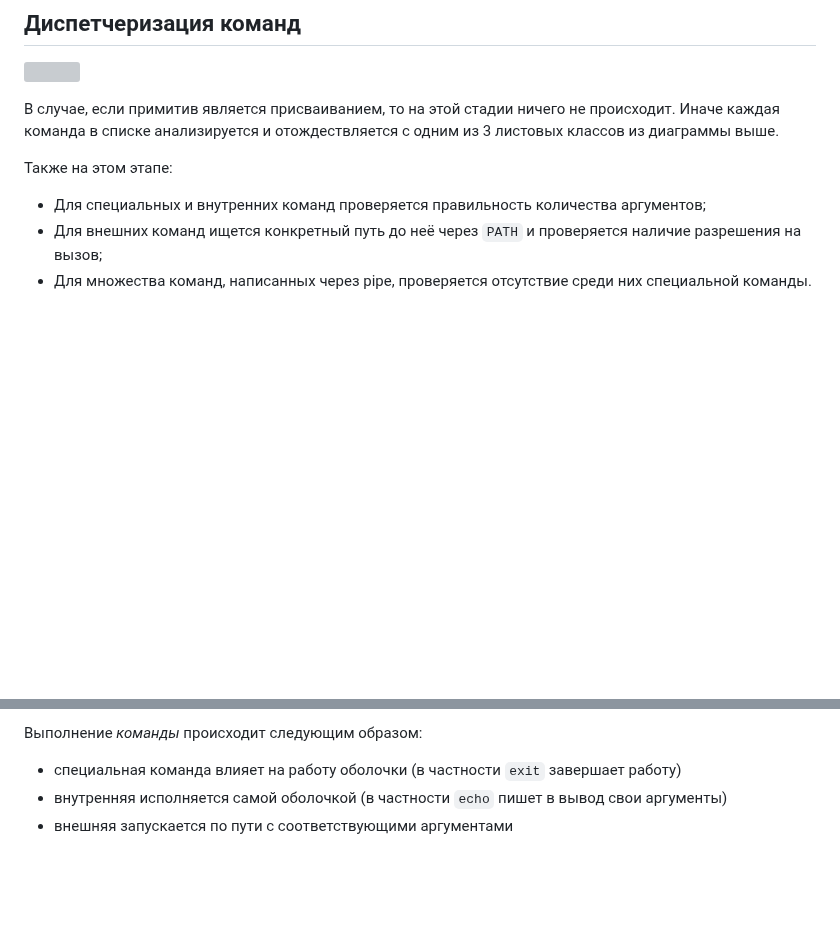
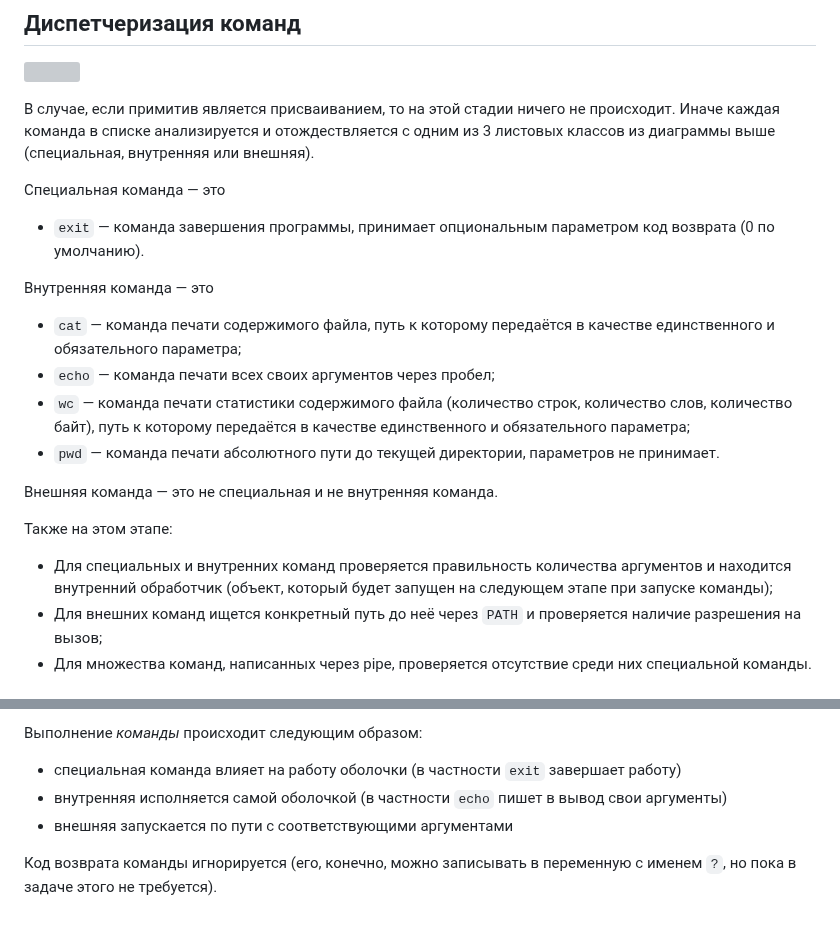
Before and after one commit to SergeyKuz1001/DSE_HW_1, a Markdown page: README.md, 2 parts joined by grey strips. Rendered like a GitHub page; blank space fills up the shorter version; grey boxes are pictures that could not be loaded.

```diff
--- a/README.md
+++ b/README.md
@@ -87,10 +87,23 @@
 ![](/images/primitive++.svg)
 
 В случае, если примитив является присваиванием, то на этой стадии ничего не происходит. Иначе каждая команда в списке
-анализируется и отождествляется с одним из 3 листовых классов из диаграммы выше.
+анализируется и отождествляется с одним из 3 листовых классов из диаграммы выше (специальная, внутренняя или внешняя).
+
+Специальная команда — это
+* `exit` — команда завершения программы, принимает опциональным параметром код возврата (0 по умолчанию).
+
+Внутренняя команда — это
+* `cat` — команда печати содержимого файла, путь к которому передаётся в качестве единственного и обязательного параметра;
+* `echo` — команда печати всех своих аргументов через пробел;
+* `wc` — команда печати статистики содержимого файла (количество строк, количество слов, количество байт), путь к которому
+передаётся в качестве единственного и обязательного параметра;
+* `pwd` — команда печати абсолютного пути до текущей директории, параметров не принимает.
+
+Внешняя команда — это не специальная и не внутренняя команда.
 
 Также на этом этапе:
-* Для специальных и внутренних команд проверяется правильность количества аргументов;
+* Для специальных и внутренних команд проверяется правильность количества аргументов и находится внутренний обработчик
+(объект, который будет запущен на следующем этапе при запуске команды);
 * Для внешних команд ищется конкретный путь до неё через `PATH` и проверяется наличие разрешения на вызов;
 * Для множества команд, написанных через pipe, проверяется отсутствие среди них специальной команды.
 
@@ -104,3 +117,5 @@
 * специальная команда влияет на работу оболочки (в частности `exit` завершает работу)
 * внутренняя исполняется самой оболочкой (в частности `echo` пишет в вывод свои аргументы)
 * внешняя запускается по пути с соответствующими аргументами
+
+Код возврата команды игнорируется (его, конечно, можно записывать в переменную с именем `?`, но пока в задаче этого не требуется).
```
